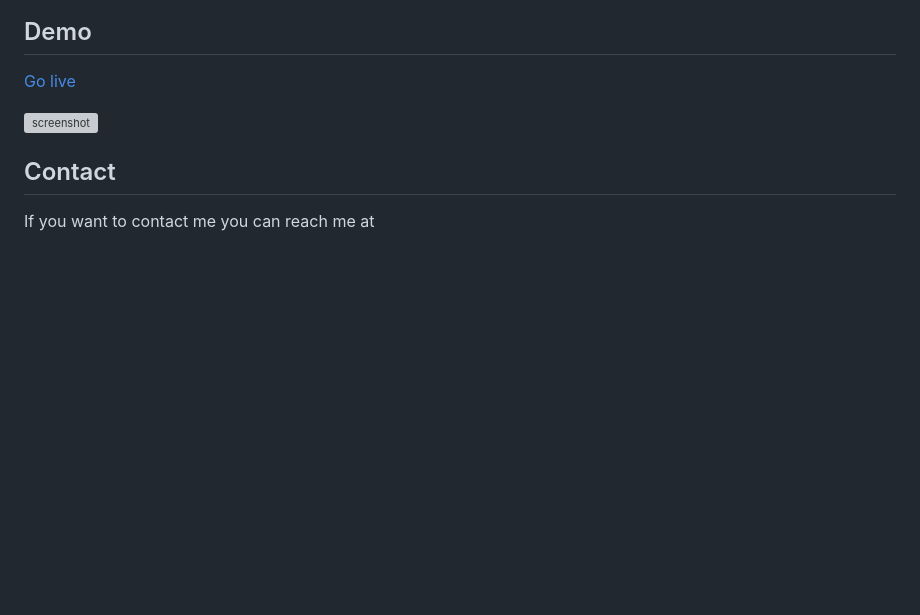
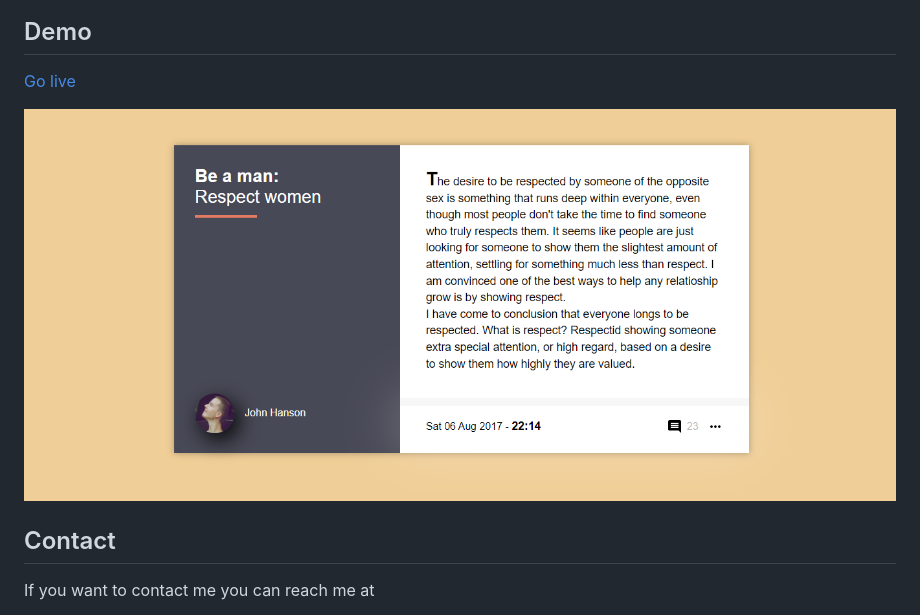
Before and after one commit to Ahmad-mustapha/loop1step7, a Markdown page: loop1step7/README.md, the part around the change. GitHub-like rendering; pictures changed too: loop1step7/img/loop1step7.png (added); blank space fills up the shorter version; grey boxes are pictures that could not be loaded.

```diff
--- a/loop1step7/README.md
+++ b/loop1step7/README.md
@@ -12,7 +12,7 @@ Clone or download this repository and run with a local server of open `index.htm
 ## Demo
 [Go live](https://rawcdn.githack.com/Ahmad-mustapha/loop1step7/4a7f6dd6fc6ae1abda41db9d0a964ec3ec9caead/loop1step7/index.html)
 
-![screenshot](./img/loop1step2.png)
+![screenshot](./img/loop1step7.png)
 ## Contact
 If you want to contact me you can reach me at
 - ahmadishola12@gmail.com
```
